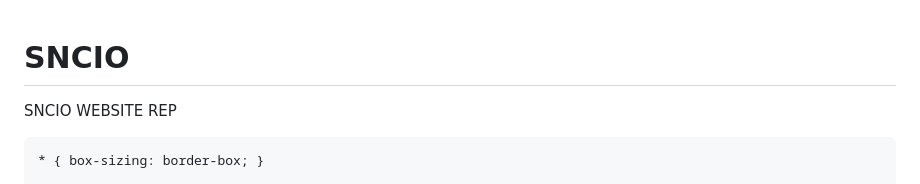
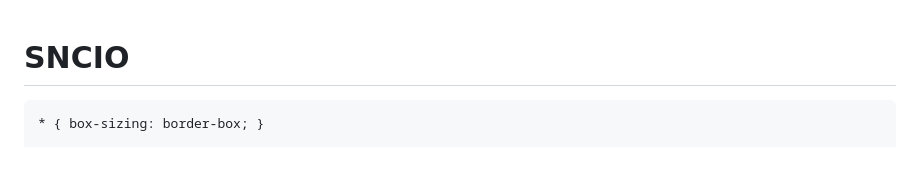
Before and after one commit to Neel7158/SNCIO, a Markdown page: README.md, the part around the change. Rendered like a GitHub page; blank space fills up the shorter version.

Commit message:
Minor design change
Removed first 2 lines from code

```diff
--- a/README.md
+++ b/README.md
@@ -1,6 +1,4 @@
 # SNCIO
-SNCIO WEBSITE REP
-<!DOCTYPE html>
 <html lang="en" class="scroll-smooth">
 <head>
   <meta charset="UTF-8" />
```
